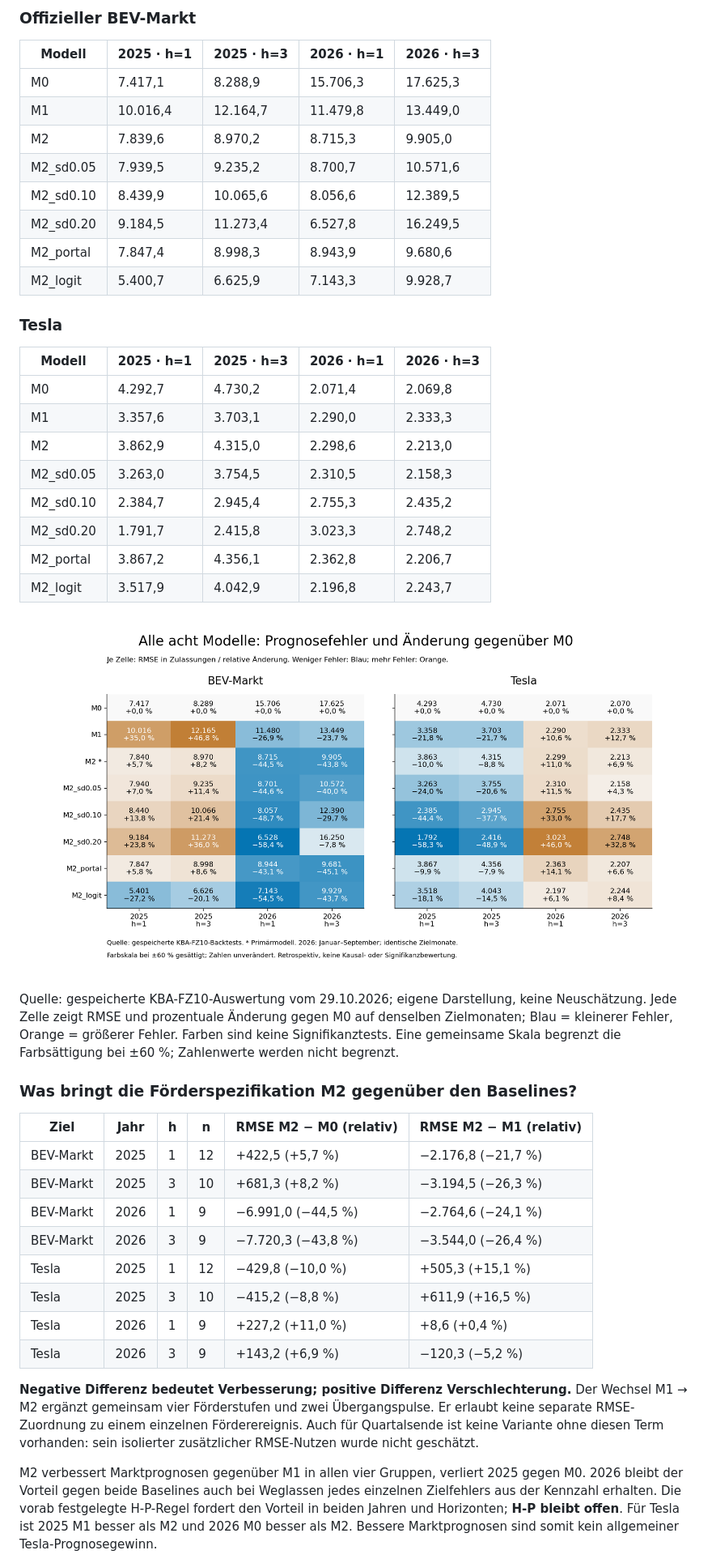
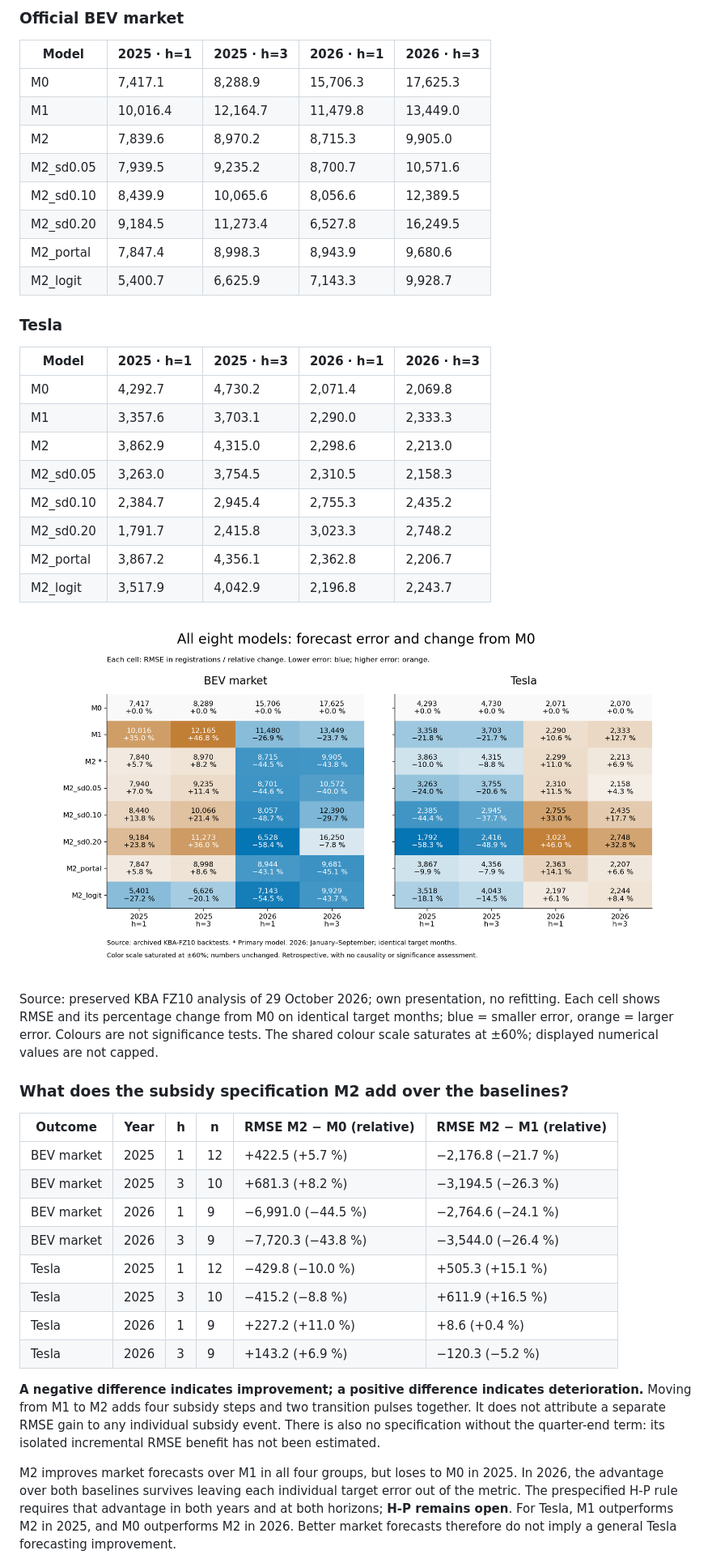
Before and after one commit to sayac007/Agentic-Analytics-Studio, a Markdown page: README.md, the part around the change printed below. Shown: that part at 81% size. GitHub-like rendering; pictures changed too: results/task04/presentation/rmse_comparison.png.

Commit message:
docs: translate complete results README and presentation into English

```diff
--- a/README.md
+++ b/README.md
@@ -159,27 +159,27 @@ des dritten Zielmonats, keine Summe der folgenden drei Monate. Sie überlappen.
 
-### Offizieller BEV-Markt
+### Official BEV market
 
-| Modell | 2025 · h=1 | 2025 · h=3 | 2026 · h=1 | 2026 · h=3 |
+| Model | 2025 · h=1 | 2025 · h=3 | 2026 · h=1 | 2026 · h=3 |
 | --- | --- | --- | --- | --- |
-| M0 | 7.417,1 | 8.288,9 | 15.706,3 | 17.625,3 |
-| M1 | 10.016,4 | 12.164,7 | 11.479,8 | 13.449,0 |
-| M2 | 7.839,6 | 8.970,2 | 8.715,3 | 9.905,0 |
-| M2_sd0.05 | 7.939,5 | 9.235,2 | 8.700,7 | 10.571,6 |
-| M2_sd0.10 | 8.439,9 | 10.065,6 | 8.056,6 | 12.389,5 |
-| M2_sd0.20 | 9.184,5 | 11.273,4 | 6.527,8 | 16.249,5 |
-| M2_portal | 7.847,4 | 8.998,3 | 8.943,9 | 9.680,6 |
-| M2_logit | 5.400,7 | 6.625,9 | 7.143,3 | 9.928,7 |
+| M0 | 7,417.1 | 8,288.9 | 15,706.3 | 17,625.3 |
+| M1 | 10,016.4 | 12,164.7 | 11,479.8 | 13,449.0 |
+| M2 | 7,839.6 | 8,970.2 | 8,715.3 | 9,905.0 |
+| M2_sd0.05 | 7,939.5 | 9,235.2 | 8,700.7 | 10,571.6 |
+| M2_sd0.10 | 8,439.9 | 10,065.6 | 8,056.6 | 12,389.5 |
+| M2_sd0.20 | 9,184.5 | 11,273.4 | 6,527.8 | 16,249.5 |
+| M2_portal | 7,847.4 | 8,998.3 | 8,943.9 | 9,680.6 |
+| M2_logit | 5,400.7 | 6,625.9 | 7,143.3 | 9,928.7 |
 
 ### Tesla
 
-| Modell | 2025 · h=1 | 2025 · h=3 | 2026 · h=1 | 2026 · h=3 |
+| Model | 2025 · h=1 | 2025 · h=3 | 2026 · h=1 | 2026 · h=3 |
 | --- | --- | --- | --- | --- |
-| M0 | 4.292,7 | 4.730,2 | 2.071,4 | 2.069,8 |
-| M1 | 3.357,6 | 3.703,1 | 2.290,0 | 2.333,3 |
-| M2 | 3.862,9 | 4.315,0 | 2.298,6 | 2.213,0 |
-| M2_sd0.05 | 3.263,0 | 3.754,5 | 2.310,5 | 2.158,3 |
-| M2_sd0.10 | 2.384,7 | 2.945,4 | 2.755,3 | 2.435,2 |
-| M2_sd0.20 | 1.791,7 | 2.415,8 | 3.023,3 | 2.748,2 |
-| M2_portal | 3.867,2 | 4.356,1 | 2.362,8 | 2.206,7 |
-| M2_logit | 3.517,9 | 4.042,9 | 2.196,8 | 2.243,7 |
+| M0 | 4,292.7 | 4,730.2 | 2,071.4 | 2,069.8 |
+| M1 | 3,357.6 | 3,703.1 | 2,290.0 | 2,333.3 |
+| M2 | 3,862.9 | 4,315.0 | 2,298.6 | 2,213.0 |
+| M2_sd0.05 | 3,263.0 | 3,754.5 | 2,310.5 | 2,158.3 |
+| M2_sd0.10 | 2,384.7 | 2,945.4 | 2,755.3 | 2,435.2 |
+| M2_sd0.20 | 1,791.7 | 2,415.8 | 3,023.3 | 2,748.2 |
+| M2_portal | 3,867.2 | 4,356.1 | 2,362.8 | 2,206.7 |
+| M2_logit | 3,517.9 | 4,042.9 | 2,196.8 | 2,243.7 |
 
@@ -187,32 +187,32 @@ des dritten Zielmonats, keine Summe der folgenden drei Monate. Sie überlappen.
 
-Quelle: gespeicherte KBA-FZ10-Auswertung vom 29.10.2026; eigene Darstellung, keine Neuschätzung. Jede Zelle zeigt RMSE und prozentuale Änderung gegen M0 auf denselben
-Zielmonaten; Blau = kleinerer Fehler, Orange = größerer Fehler. Farben sind keine
-Signifikanztests. Eine gemeinsame Skala begrenzt die Farbsättigung bei ±60 %;
-Zahlenwerte werden nicht begrenzt.
+Source: preserved KBA FZ10 analysis of 29 October 2026; own presentation, no refitting. Each cell shows RMSE and its percentage change from M0 on identical
+target months; blue = smaller error, orange = larger error. Colours are not
+significance tests. The shared colour scale saturates at ±60%; displayed numerical
+values are not capped.
 
-### Was bringt die Förderspezifikation M2 gegenüber den Baselines?
+### What does the subsidy specification M2 add over the baselines?
 
-| Ziel | Jahr | h | n | RMSE M2 − M0 (relativ) | RMSE M2 − M1 (relativ) |
+| Outcome | Year | h | n | RMSE M2 − M0 (relative) | RMSE M2 − M1 (relative) |
 | --- | --- | --- | --- | --- | --- |
-| BEV-Markt | 2025 | 1 | 12 | +422,5 (+5,7 %) | −2.176,8 (−21,7 %) |
-| BEV-Markt | 2025 | 3 | 10 | +681,3 (+8,2 %) | −3.194,5 (−26,3 %) |
-| BEV-Markt | 2026 | 1 | 9 | −6.991,0 (−44,5 %) | −2.764,6 (−24,1 %) |
-| BEV-Markt | 2026 | 3 | 9 | −7.720,3 (−43,8 %) | −3.544,0 (−26,4 %) |
-| Tesla | 2025 | 1 | 12 | −429,8 (−10,0 %) | +505,3 (+15,1 %) |
-| Tesla | 2025 | 3 | 10 | −415,2 (−8,8 %) | +611,9 (+16,5 %) |
-| Tesla | 2026 | 1 | 9 | +227,2 (+11,0 %) | +8,6 (+0,4 %) |
-| Tesla | 2026 | 3 | 9 | +143,2 (+6,9 %) | −120,3 (−5,2 %) |
+| BEV market | 2025 | 1 | 12 | +422.5 (+5.7 %) | −2,176.8 (−21.7 %) |
+| BEV market | 2025 | 3 | 10 | +681.3 (+8.2 %) | −3,194.5 (−26.3 %) |
+| BEV market | 2026 | 1 | 9 | −6,991.0 (−44.5 %) | −2,764.6 (−24.1 %) |
+| BEV market | 2026 | 3 | 9 | −7,720.3 (−43.8 %) | −3,544.0 (−26.4 %) |
+| Tesla | 2025 | 1 | 12 | −429.8 (−10.0 %) | +505.3 (+15.1 %) |
+| Tesla | 2025 | 3 | 10 | −415.2 (−8.8 %) | +611.9 (+16.5 %) |
+| Tesla | 2026 | 1 | 9 | +227.2 (+11.0 %) | +8.6 (+0.4 %) |
+| Tesla | 2026 | 3 | 9 | +143.2 (+6.9 %) | −120.3 (−5.2 %) |
 
-**Negative Differenz bedeutet Verbesserung; positive Differenz Verschlechterung.**
-Der Wechsel M1 → M2 ergänzt gemeinsam vier Förderstufen und zwei Übergangspulse.
-Er erlaubt keine separate RMSE-Zuordnung zu einem einzelnen Förderereignis.
-Auch für Quartalsende ist keine Variante ohne diesen Term vorhanden: sein
-isolierter zusätzlicher RMSE-Nutzen wurde nicht geschätzt.
+**A negative difference indicates improvement; a positive difference indicates deterioration.**
+Moving from M1 to M2 adds four subsidy steps and two transition pulses together.
+It does not attribute a separate RMSE gain to any individual subsidy event.
+There is also no specification without the quarter-end term: its isolated
+incremental RMSE benefit has not been estimated.
 
-M2 verbessert Marktprognosen gegenüber M1 in allen vier Gruppen, verliert 2025
-gegen M0. 2026 bleibt der Vorteil gegen beide Baselines auch bei Weglassen jedes
-einzelnen Zielfehlers aus der Kennzahl erhalten. Die vorab festgelegte H-P-Regel
-fordert den Vorteil in beiden Jahren und Horizonten; **H-P bleibt offen**.
-Für Tesla ist 2025 M1 besser als M2 und 2026 M0 besser als M2. Bessere Marktprognosen
-sind somit kein allgemeiner Tesla-Prognosegewinn.
+M2 improves market forecasts over M1 in all four groups, but loses to M0 in 2025.
+In 2026, the advantage over both baselines survives leaving each individual
+target error out of the metric. The prespecified H-P rule requires that advantage
+in both years and at both horizons; **H-P remains open**.
+For Tesla, M1 outperforms M2 in 2025, and M0 outperforms M2 in 2026. Better market
+forecasts therefore do not imply a general Tesla forecasting improvement.
 
```
Also changed, not shown: other parts of README.md (+314 -313 lines), workorders/04-results-readme.md (+10 -0 lines), results/task04/presentation/annual_market_share.png, results/task04/presentation/tesla_robustness.png, 7 other files.
